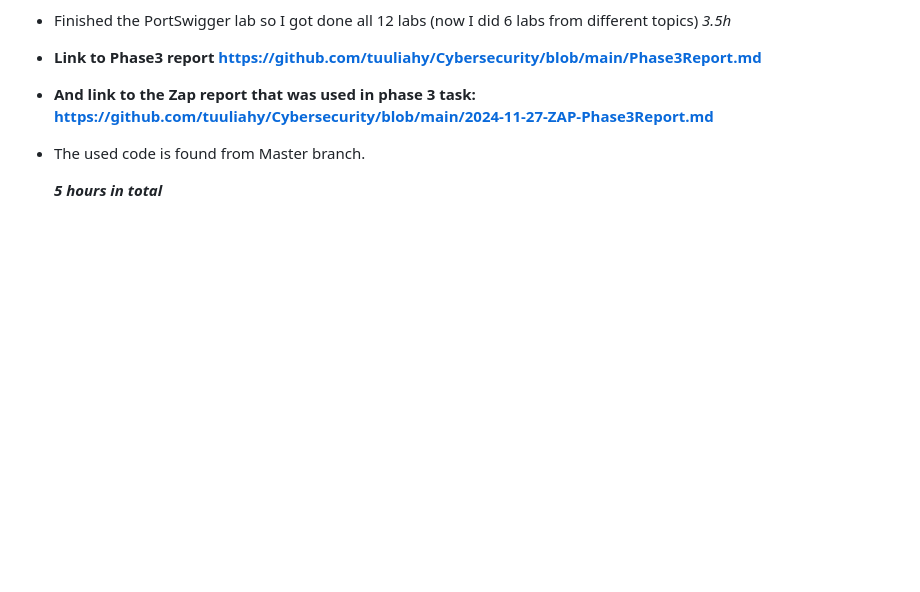
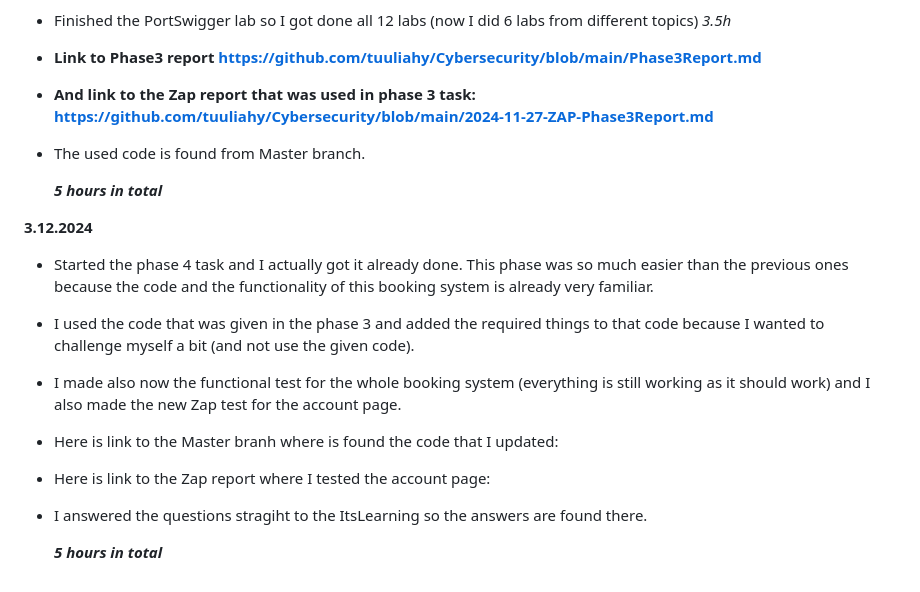
Before and after one commit to tuuliahy/Cybersecurity, a Markdown page: README.md, the part around the change. Drawn GitHub-style; blank space fills up the shorter version.

```diff
--- a/README.md
+++ b/README.md
@@ -122,3 +122,14 @@ Cybersecurity and data privacy 2024 -Blended
 
 
   ***5 hours in total***
+
+**3.12.2024**
+- Started the phase 4 task and I actually got it already done. This phase was so much easier than the previous ones because the code and the functionality of this booking system is already very familiar.
+- I used the code that was given in the phase 3 and added the required things to that code because I wanted to challenge myself a bit (and not use the given code).
+- I made also now the functional test for the whole booking system (everything is still working as it should work) and I also made the new Zap test for the account page.
+- Here is link to the Master branh where is found the code that I updated:
+- Here is link to the Zap report where I tested the account page:
+- I answered the questions stragiht to the ItsLearning so the answers are found there.
+
+
+  ***5 hours in total***
```
